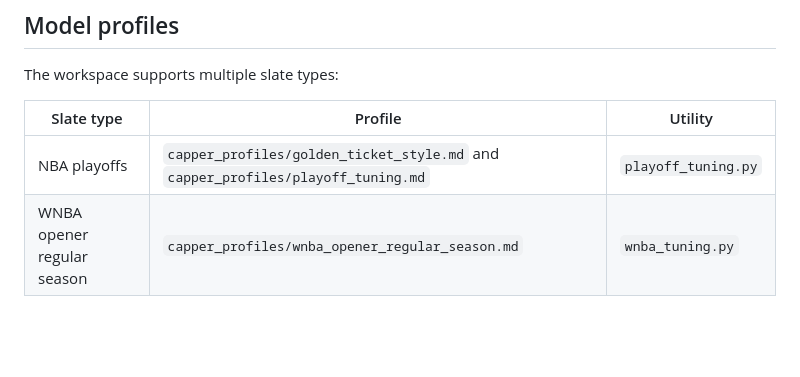
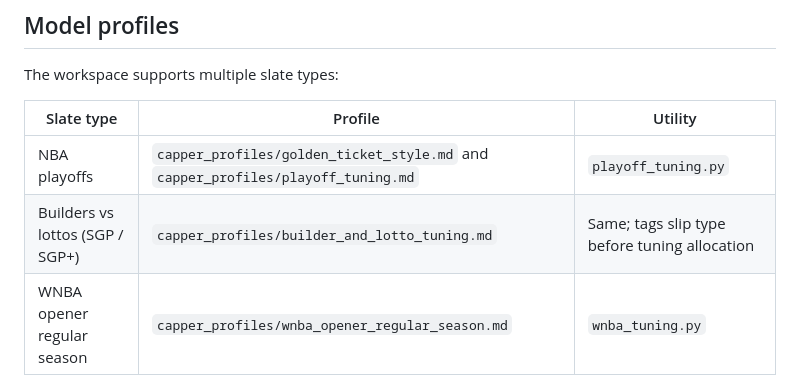
Before and after one commit to FredZaser1111/Project-Showcase, a Markdown page: projects/tomorrows-golden-slate/README.md, the part around the change. GitHub-like rendering; blank space fills up the shorter version.

Commit message:
Add builder vs lotto tuning profile from real SGP examples
Documents allocation of playoff/prop tuning for builder lanes (PTS stacks,
protect+) vs lotto stacks (assist/glass ladders, 1Q micro legs, SGP+ pegs).
Links profile from Golden Ticket style and README model table.

Co-authored-by: FredZaser1111 <FredZaser1111@users.noreply.github.com>

```diff
--- a/projects/tomorrows-golden-slate/README.md
+++ b/projects/tomorrows-golden-slate/README.md
@@ -55,6 +55,7 @@ The workspace supports multiple slate types:
 | Slate type | Profile | Utility |
 | --- | --- | --- |
 | NBA playoffs | `capper_profiles/golden_ticket_style.md` and `capper_profiles/playoff_tuning.md` | `playoff_tuning.py` |
+| Builders vs lottos (SGP / SGP+) | `capper_profiles/builder_and_lotto_tuning.md` | Same; tags slip type before tuning allocation |
 | WNBA opener regular season | `capper_profiles/wnba_opener_regular_season.md` | `wnba_tuning.py` |
 
 Use the NBA playoff model for series-based adjustments, rotation tightening, and
```
Also changed, not shown: 2 other files.
